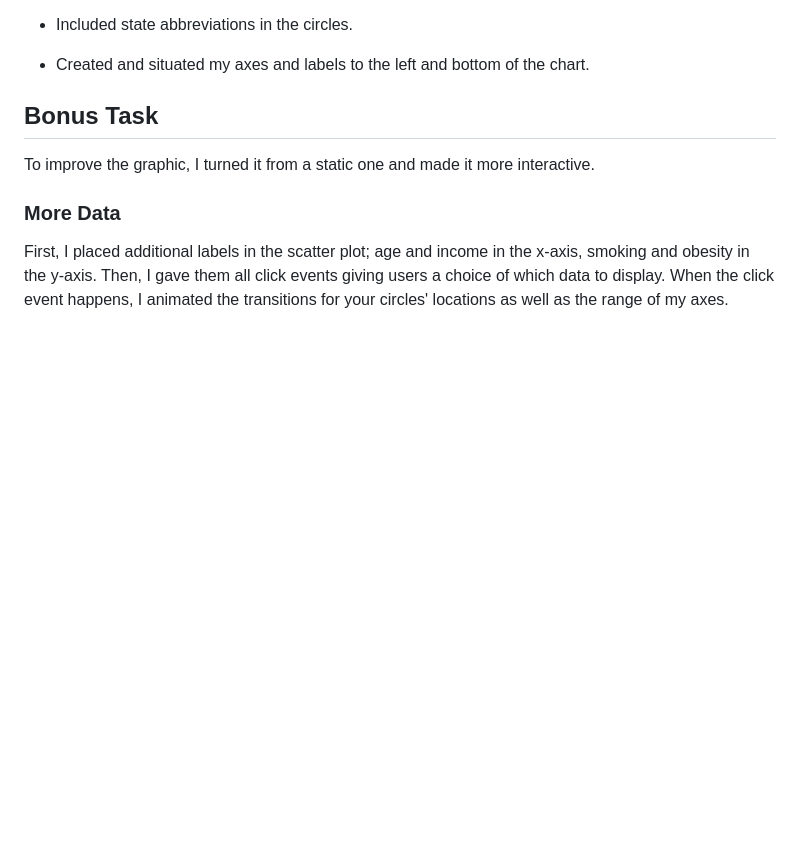
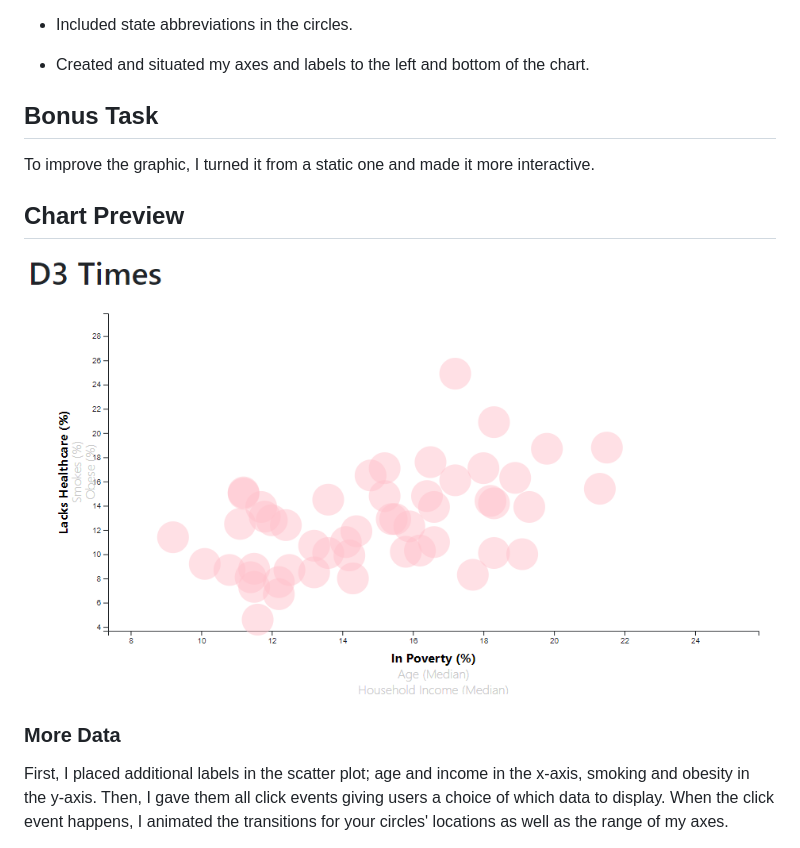
Before and after one commit to doublealogic/US-Census-D3-Visuals, a Markdown page: README.md, the part around the change. Rendered like a GitHub page; pictures changed too: D3_data_journalism/D3_Chart_Preview.PNG (added); blank space fills up the shorter version.

```diff
--- a/README.md
+++ b/README.md
@@ -22,6 +22,9 @@ Using D3 Techniques, I created a scatter plot that represented each state with c
 
 To improve the graphic, I turned it from a static one and made it more interactive.
 
+## Chart Preview
+![Static Chart](D3_data_journalism/D3_Chart_Preview.PNG)
+
 ### More Data
 
 First, I placed additional labels in the scatter plot; age and income in the x-axis, smoking and obesity in the y-axis. Then, I gave them all click events giving users a choice of which data to display. When the click event happens, I animated the transitions for your circles' locations as well as the range of my axes.
```
